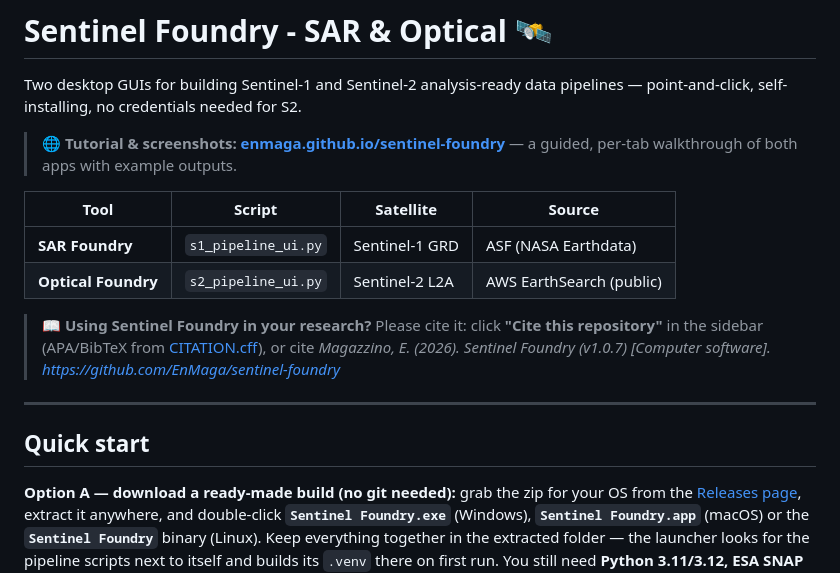
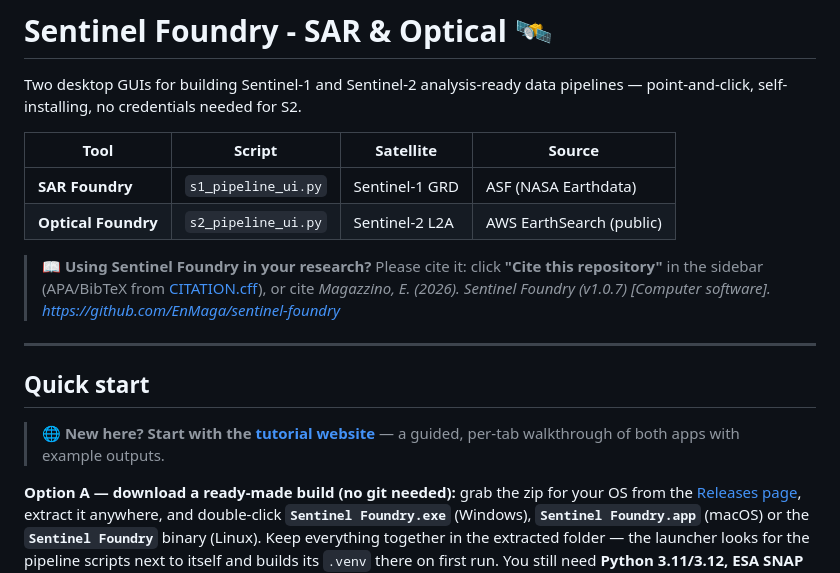
Before and after one commit to EnMaga/sentinel-foundry, a Markdown page: README.md, the part around the change. Rendered like a GitHub page.

Commit message:
docs: move tutorial-website link to the top of Quick start

```diff
--- a/README.md
+++ b/README.md
@@ -1,8 +1,6 @@
 # Sentinel Foundry - SAR & Optical 🛰️
 
 Two desktop GUIs for building Sentinel-1 and Sentinel-2 analysis-ready data pipelines — point-and-click, self-installing, no credentials needed for S2.
-
-> 🌐 **Tutorial & screenshots:** [**enmaga.github.io/sentinel-foundry**](https://enmaga.github.io/sentinel-foundry/) — a guided, per-tab walkthrough of both apps with example outputs.
 
 | Tool | Script | Satellite | Source |
 |------|--------|-----------|--------|
@@ -17,6 +15,8 @@ Two desktop GUIs for building Sentinel-1 and Sentinel-2 analysis-ready data pipe
 ---
 
 ## Quick start
+
+> 🌐 **New here? Start with the [tutorial website](https://enmaga.github.io/sentinel-foundry/)** — a guided, per-tab walkthrough of both apps with example outputs.
 
 **Option A — download a ready-made build (no git needed):** grab the zip for
 your OS from the [Releases page](https://github.com/EnMaga/sentinel-foundry/releases),
```
